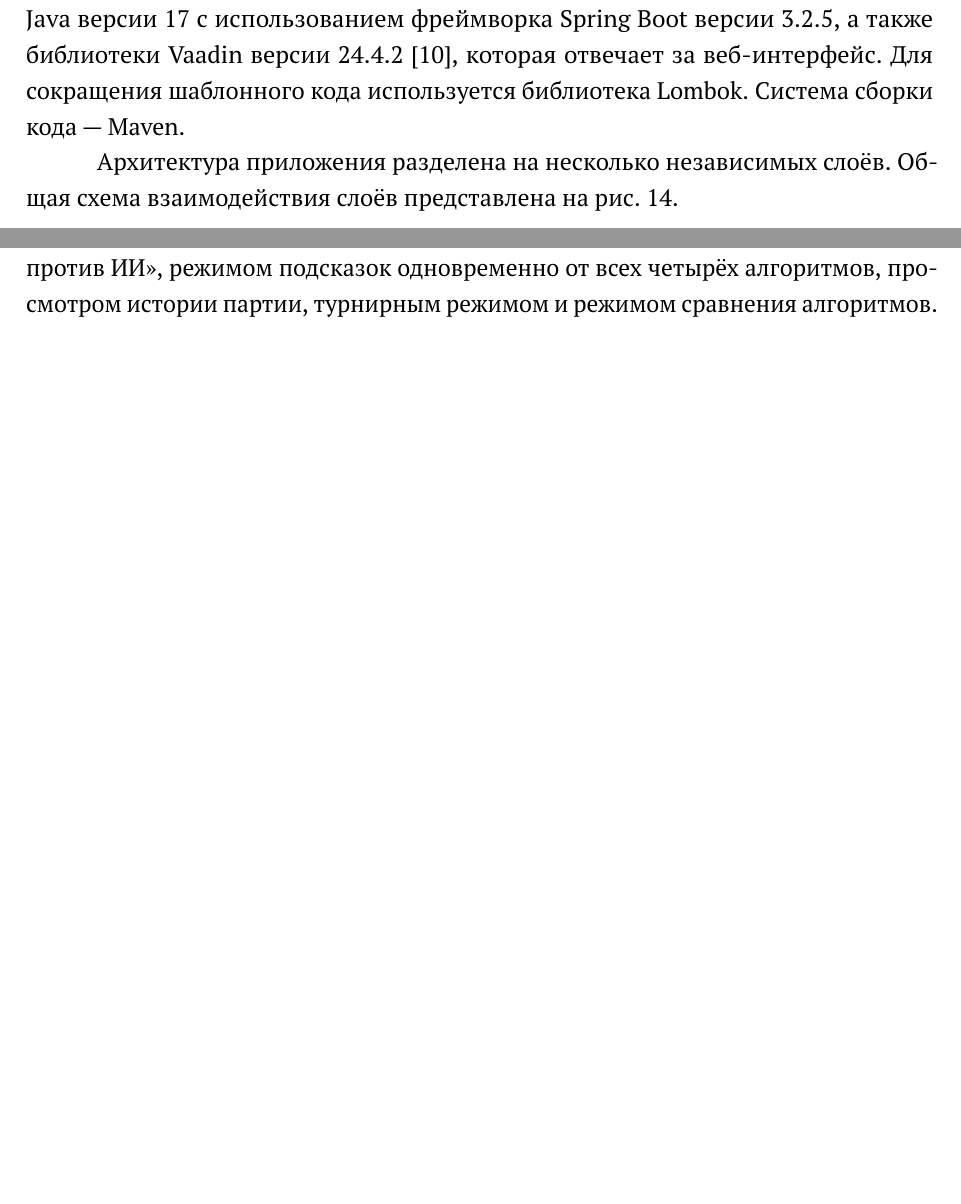
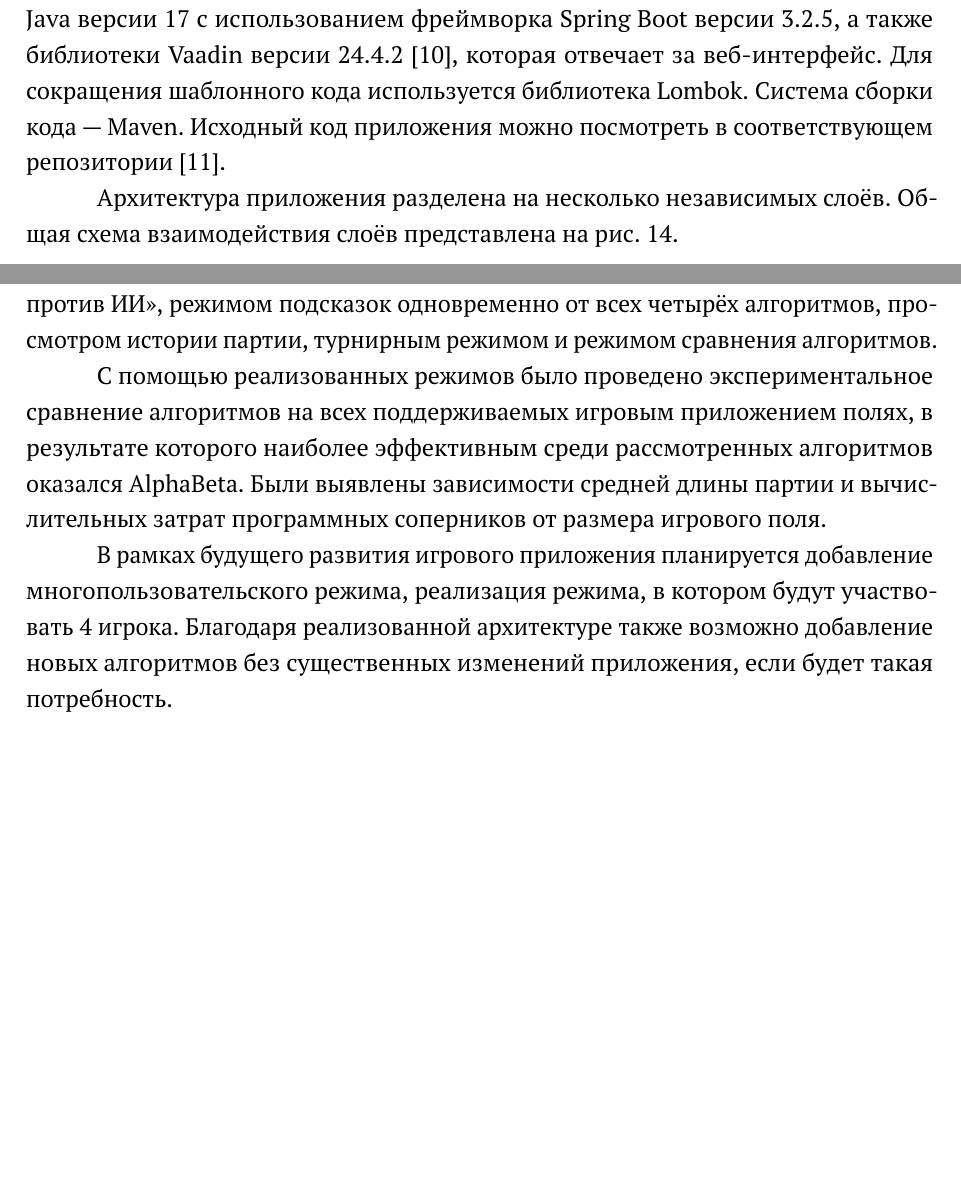
Before and after one commit to karpuninaleksandr/quoridor, a LaTeX thesis (latex/quoridorDiplom.tex): two parts of pages 35 and 41 of 46 before the commit and two parts of pages 34 and 40 of 45 after it, joined at a grey line, cut so that both start at the same text, the shorter picture padded with empty space. Compiled offline with pdfLaTeX.

Commit message:
фикс текста

```diff
--- a/latex/quoridorDiplom.tex
+++ b/latex/quoridorDiplom.tex
@@ -1372,7 +1353,7 @@ MiniMax и MonteCarlo показали близкие результаты по
 
 \section{Техническая реализация}
 
-Игровое приложение <<Коридор>> написано на языке программирования Java версии 17 с использованием фреймворка Spring Boot версии 3.2.5, а также библиотеки Vaadin версии 24.4.2 \cite{vaadin}, которая отвечает за веб-интерфейс. Для сокращения шаблонного кода используется библиотека Lombok. Система сборки кода "--- Maven.
+Игровое приложение <<Коридор>> написано на языке программирования Java версии 17 с использованием фреймворка Spring Boot версии 3.2.5, а также библиотеки Vaadin версии 24.4.2 \cite{vaadin}, которая отвечает за веб-интерфейс. Для сокращения шаблонного кода используется библиотека Lombok. Система сборки кода "--- Maven. Исходный код приложения можно посмотреть в соответствующем репозитории \cite{github}.
 
 Архитектура приложения разделена на несколько независимых слоёв. Общая схема взаимодействия слоёв представлена на рис.~\ref{fig:architecture}.
 
@@ -1503,6 +1484,9 @@ MiniMax и MonteCarlo показали близкие результаты по
 
 Разработано игровое приложение с режимами <<Игрок против ИИ>>, <<ИИ против ИИ>>, режимом подсказок одновременно от всех четырёх алгоритмов, просмотром истории партии, турнирным режимом и режимом сравнения алгоритмов.
 
+С помощью реализованных режимов было проведено экспериментальное сравнение алгоритмов на всех поддерживаемых игровым приложением полях, в результате которого наиболее эффективным среди рассмотренных алгоритмов оказался AlphaBeta. Были выявлены зависимости средней длины партии и вычислительных затрат программных соперников от размера игрового поля.
+
+В рамках будущего развития игрового приложения планируется добавление многопользовательского режима, реализация режима, в котором будут участвовать 4 игрока. Благодаря реализованной архитектуре также возможно добавление новых алгоритмов без существенных изменений приложения, если будет такая потребность.
 \renewcommand\bibname{Список литературы}
 \bibliographystyle{ugost2003}
 \bibliography{quoridorBibliography}
```
Also changed, not shown: latex/quoridorBibliography.bib (+8 -0 lines), latex/quoridorDiplom.pdf (deleted), latex/quoridorDiplom.tex (19 more changed lines).
